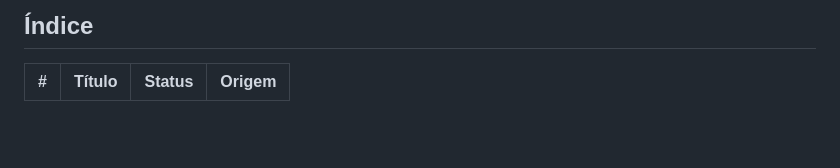
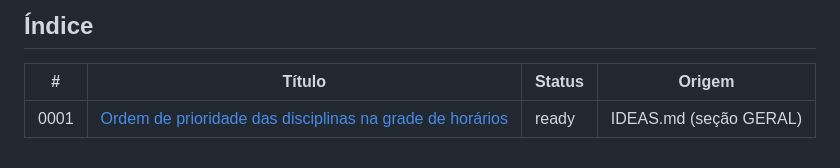
Before and after one commit to smithofpaws/pug, a Markdown page: Cards/README.md, the part around the change. Rendered like a GitHub page; blank space fills up the shorter version.

```diff
--- a/Cards/README.md
+++ b/Cards/README.md
@@ -95,3 +95,4 @@ O `pre-commit` do Lefthook roda os dois. Os hooks do Claude Code
 
 | # | Título | Status | Origem |
 |---|---|---|---|
+| 0001 | [Ordem de prioridade das disciplinas na grade de horários](0001-ordem-prioridade-grade-horarios/card.md) | ready | IDEAS.md (seção GERAL) |
```
Also changed, not shown: Cards/0001-ordem-prioridade-grade-horarios/card.md (added, +65 -0 lines), IDEAS.md (+0 -1 lines).
